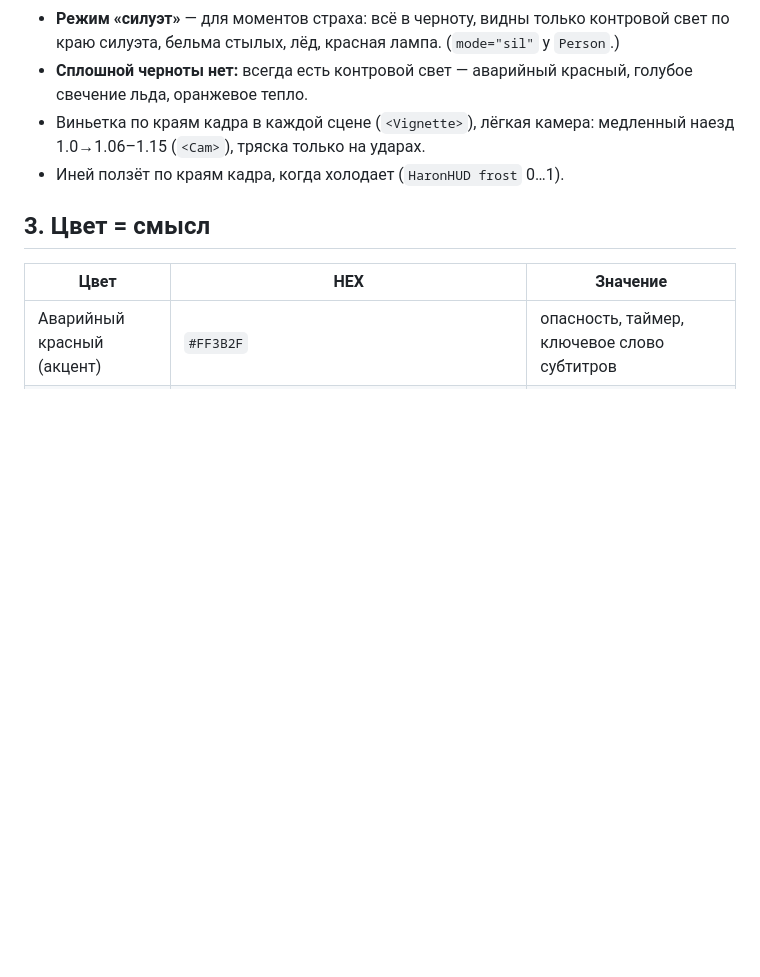
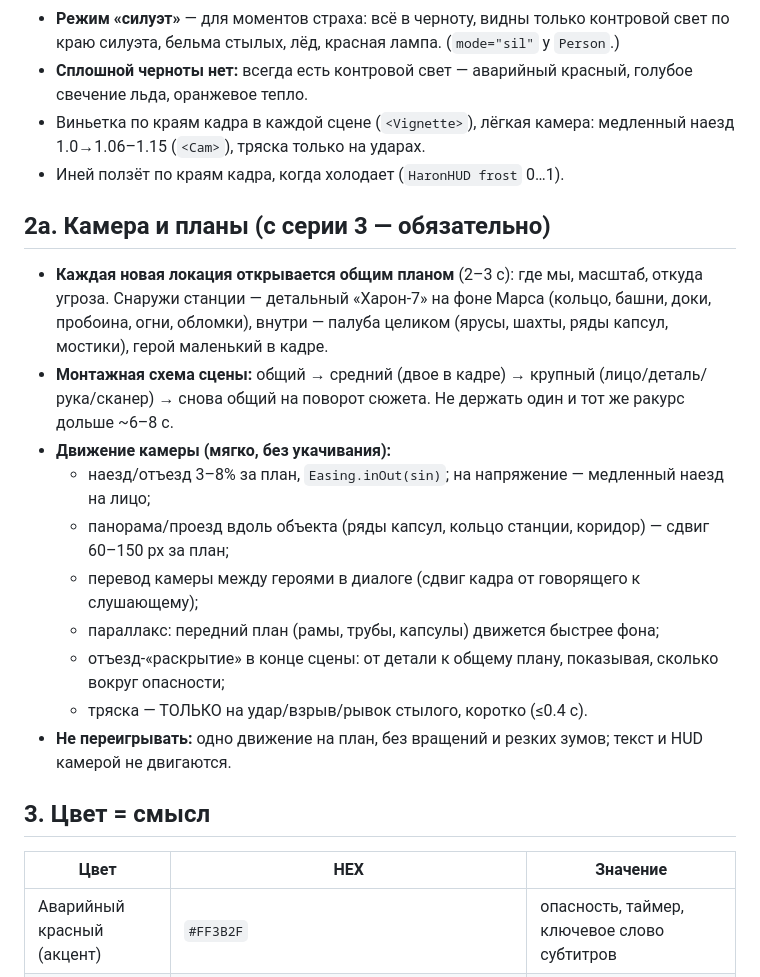
Before and after one commit to LolKyy/Practice-rep, a Markdown page: station-series/bible/STYLE_GUIDE.md, the part around the change. Drawn GitHub-style; blank space fills up the shorter version.

Commit message:
station-series: правила камеры и общих планов для серий 3+
Co-Authored-By: Claude Opus 5.5 <noreply@anthropic.com>
Claude-Session: https://claude.ai/code/session_011LggaQwWU5oDFbMBsPF2MQ

```diff
--- a/station-series/bible/STYLE_GUIDE.md
+++ b/station-series/bible/STYLE_GUIDE.md
@@ -27,6 +27,18 @@
 - **Сплошной черноты нет:** всегда есть контровой свет — аварийный красный, голубое свечение льда, оранжевое тепло.
 - Виньетка по краям кадра в каждой сцене (`<Vignette>`), лёгкая камера: медленный наезд 1.0→1.06–1.15 (`<Cam>`), тряска только на ударах.
 - Иней ползёт по краям кадра, когда холодает (`HaronHUD frost` 0…1).
+
+## 2а. Камера и планы (с серии 3 — обязательно)
+- **Каждая новая локация открывается общим планом** (2–3 с): где мы, масштаб, откуда угроза. Снаружи станции — детальный «Харон-7» на фоне Марса (кольцо, башни, доки, пробоина, огни, обломки), внутри — палуба целиком (ярусы, шахты, ряды капсул, мостики), герой маленький в кадре.
+- **Монтажная схема сцены:** общий → средний (двое в кадре) → крупный (лицо/деталь/рука/сканер) → снова общий на поворот сюжета. Не держать один и тот же ракурс дольше ~6–8 с.
+- **Движение камеры (мягко, без укачивания):**
+  - наезд/отъезд 3–8% за план, `Easing.inOut(sin)`; на напряжение — медленный наезд на лицо;
+  - панорама/проезд вдоль объекта (ряды капсул, кольцо станции, коридор) — сдвиг 60–150 px за план;
+  - перевод камеры между героями в диалоге (сдвиг кадра от говорящего к слушающему);
+  - параллакс: передний план (рамы, трубы, капсулы) движется быстрее фона;
+  - отъезд-«раскрытие» в конце сцены: от детали к общему плану, показывая, сколько вокруг опасности;
+  - тряска — ТОЛЬКО на удар/взрыв/рывок стылого, коротко (≤0.4 с).
+- **Не переигрывать:** одно движение на план, без вращений и резких зумов; текст и HUD камерой не двигаются.
 
 ## 3. Цвет = смысл
 | Цвет | HEX | Значение |
```
Also changed, not shown: station-series/bible/DECISIONS.md (+1 -0 lines), station-series/bible/LOG.md (+1 -0 lines).
